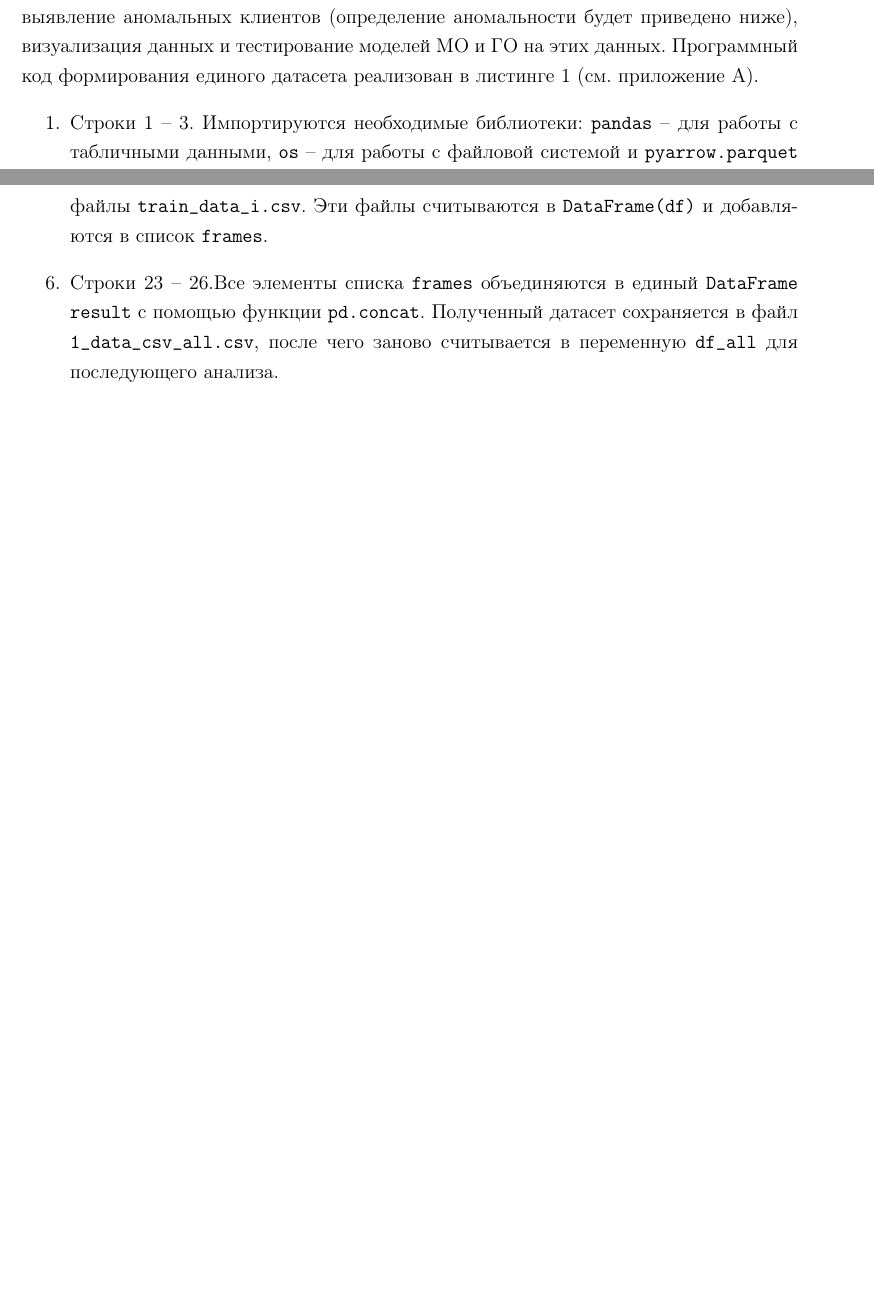
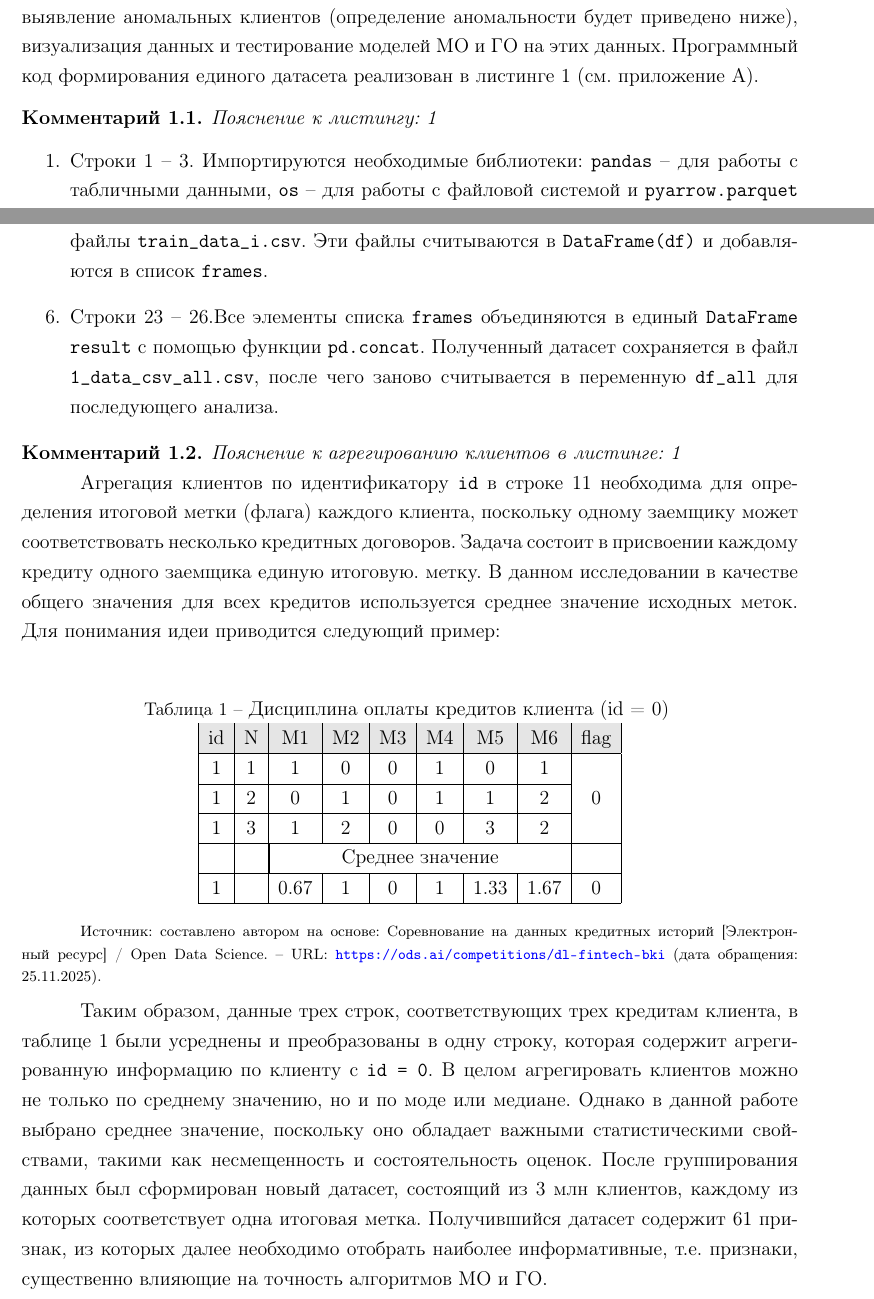
Before and after one commit to AlexanderUhmann/dak_tex, a LaTeX document (dak.tex): two parts of pages 4 and 5 of 9 before the commit and two parts of pages 4 and 5 of 10 after it, joined at a grey line, cut so that both start at the same text, the shorter picture padded with empty space. Compiled offline with pdfLaTeX.

Commit message:
Add files via upload

```diff
--- a/dak.tex
+++ b/dak.tex
@@ -86,7 +86,7 @@
 \usepackage{booktabs}
 \renewcommand{\thetable}{\thesection.\arabic{table}}   % Формат таблицы секция.номер
 \captionsetup[table]{format = plain, font={small}, textfont = normal}
-
+\usepackage{multirow}
 \usepackage{colortbl}
 \renewcommand{\tabcolsep}{0.2cm}   %% increase table column spacing
 \newcommand{\specialcell}[2][c]{%
@@ -164,7 +164,7 @@ name = Рисунок}
 \newtheorem{example}{Пример}[section]
 \newtheorem{notice}{Замечание}[section]
 \newtheorem{df}{Определение}[section]
-\newtheorem{comment}{Комментарий}[section]
+\newtheorem{co}{Комментарий}[chapter]
 
 
 % Двоеточие заменили на дефис
@@ -306,7 +306,7 @@ name = Рисунок}
 	\section{Предобработка данных}
 	В данной работе используются обезличенные данные АО «Альфа-Банка» \footnote{Соревнование на данных кредитных историй [Электронный ресурс] / Open Data Science. URL: \url{https://ods.ai/competitions/dl-fintech-bki} (дата обращения: 25.11.2025) Загл. с экрана.}. Данные состоят из 12 файлов (\texttt{train\_data\_0.pq - train\_data\_11.pq}), содержащих информацию о платежах клиентов банка. В каждом из 12 файлов содержится информация о 250 000 клиентах. При этом один клиент может иметь несколько кредитов, и каждому такому клиенту соответствует персональный \texttt{id} (идентификационный номер). Отдельно имеется файл \texttt{train\_target.csv}, который состоит из 3 млн строк, и каждая строка соответствует клиенту с меткой (флагом) равной 0 (отсутствие дефолта) или 1 (наличие дефолта).
 	Задача предобработки данных состоит в структурировании исходной информации, т.е. формирование единого датасета, выделение важных признаков (колонок), выявление аномальных клиентов (определение аномальности  будет приведено ниже), визуализация данных и тестирование моделей МО и ГО на этих данных. Программный код формирования единого датасета реализован в листинге \ref{train_data_csv_all_py} (см. приложение А).
-%{\comment Пояснение к листингу \ref{train_data_csv_all_py}}
+{\co Пояснение к листингу: \ref{train_data_csv_all_py}}
 	\begin{enumerate}
 	       \item Строки 1 -- 3. Импортируются необходимые библиотеки: \texttt{pandas} -- для работы с табличными данными, \texttt{os} -- для работы с файловой системой и \texttt{pyarrow.parquet} -- для чтения файлов формата \texttt{.parquet}.
                \item Строка 5. Задается путь \texttt{path = "train\_data"} к папке,
@@ -316,6 +316,38 @@ name = Рисунок}
                \item Строки 16 -- 21. Задается путь к папке с полученными \texttt{csv}-файлами \texttt{train\_data\_csv\_all}. Создается пустой список \texttt{frames} для последующего хранения отдельных \texttt{DataFrame}. Затем запускается цикл по всем \texttt{csv}-файлам в указанной папке и формируются файлы \texttt{train\_data\_i.csv}. Эти файлы считываются в \texttt{DataFrame(df)} и добавляются в список \texttt{frames}.
                \item Строки 23 -- 26.Все элементы списка \texttt{frames} объединяются в единый \texttt{DataFrame result} с помощью функции \texttt{pd.concat}. Полученный датасет сохраняется в файл \texttt{1\_data\_csv\_all.csv}, после чего заново считывается в переменную \texttt{df\_all} для последующего анализа.
         \end{enumerate}
+
+{\co Пояснение к агрегированию клиентов в листинге: \ref{train_data_csv_all_py}}
+
+        Агрегация клиентов по идентификатору \texttt{id} в строке 11 необходима для определения итоговой метки (флага) каждого клиента, поскольку одному заемщику может соответствовать несколько кредитных договоров. Задача состоит в присвоении каждому кредиту одного заемщика единую итоговую. метку. В данном исследовании в качестве общего значения для всех кредитов используется среднее значение исходных меток. Для понимания идеи приводится следующий пример:
+	\begin{center}
+	    \begin{longtable}{|c|c|c|c|c|c|c|c|c|}
+	    \caption{Дисциплина оплаты кредитов клиента (id = 0)}
+	    \label{table_1_1:dfgr} \\
+            \hline
+            \rowcolor[gray]{.9}
+    	    id & N & M1 & M2 & M3 & M4 & M5 & M6 & flag   \\
+	    \hline
+     	    1  &  1  &  1  &  0  &  0  &  1  &  0  &  1  &\multirow{3}{*}{0}\\
+            \cline{1-8} % горизонтальная линия с 1-ой строки по по 8-ую строку
+            1  &  2  &  0  &  1  &  0  &  1  &  1  &  2  &\\
+            \cline{1-8}
+            1  &  3  &  1  &  2  &  0  &  0  &  3  &  2  &\\
+            \cline{1-9}
+            & &\multicolumn{6}{|c|}{ Среднее значение } & \\
+            \hline
+            1  &   &  0.67  &  1  &  0  &  1  &  1.33  &  1.67  & 0 \\
+            \hline
+           \end{longtable}
+            \begin{minipage}{\textwidth}
+              \fontsize{9}{11}\selectfont
+              \justifying
+        Источник: составлено автором на основе: Соревнование на данных кредитных историй [Электронный ресурс] / Open Data Science. – URL: \url{https://ods.ai/competitions/dl-fintech-bki} (дата обращения: 25.11.2025).
+              \end{minipage}
+        \end{center}
+
+        Таким образом, данные трех строк, соответствующих трех кредитам клиента, в таблице \ref{table_1_1:dfgr} были усреднены и преобразованы в одну строку, которая содержит агрегированную информацию по клиенту с \texttt{id = 0}. В целом агрегировать клиентов можно не только по среднему значению, но и по моде или медиане. Однако в данной работе выбрано среднее значение, поскольку оно обладает важными статистическими свойствами, такими как несмещенность и состоятельность оценок. После группирования данных был сформирован новый датасет, состоящий из 3 млн клиентов, каждому из которых соответствует одна итоговая метка. Получившийся датасет содержит 61 признак, из которых далее необходимо отобрать наиболее информативные, т.е. признаки, существенно влияющие на точность алгоритмов МО и ГО.
+
 
 	\subsection{Метод главных компонент}
 	\subsection{Определение аномальности клиента}
```
Also changed, not shown: dak.tex (14 more changed lines).
